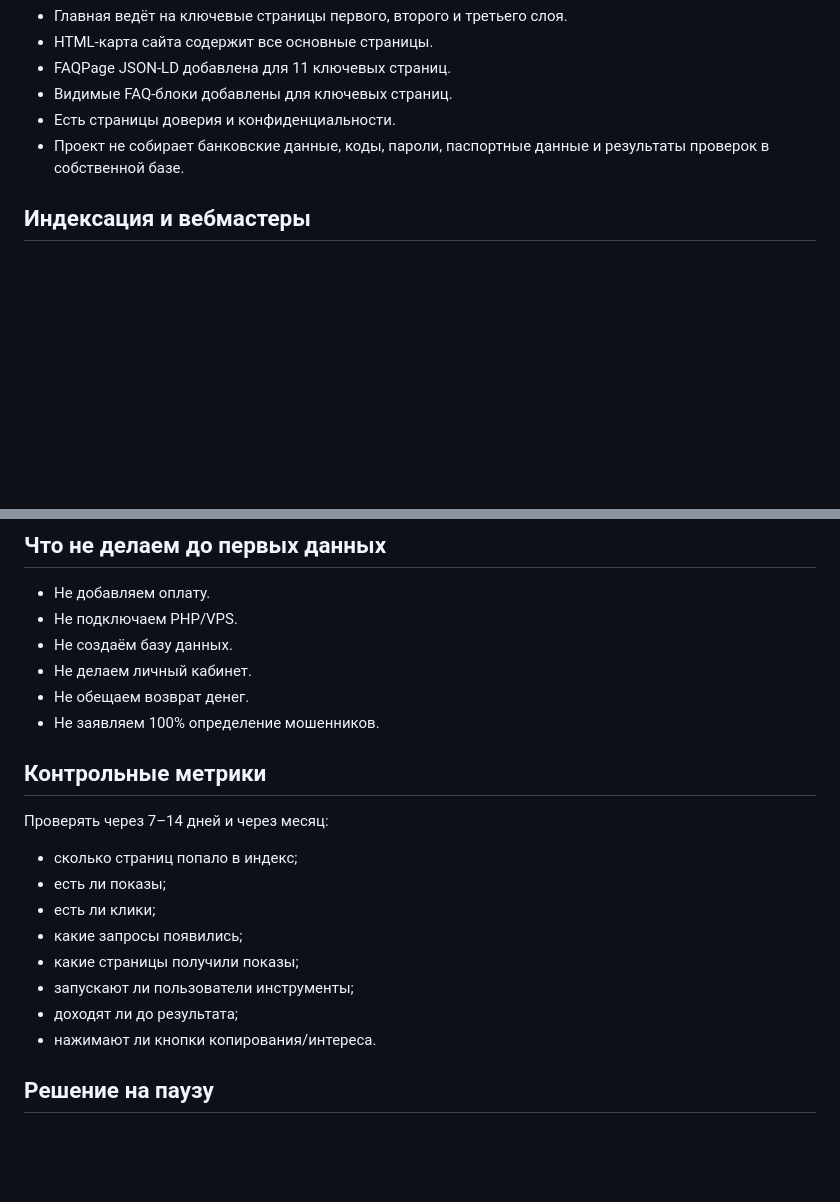
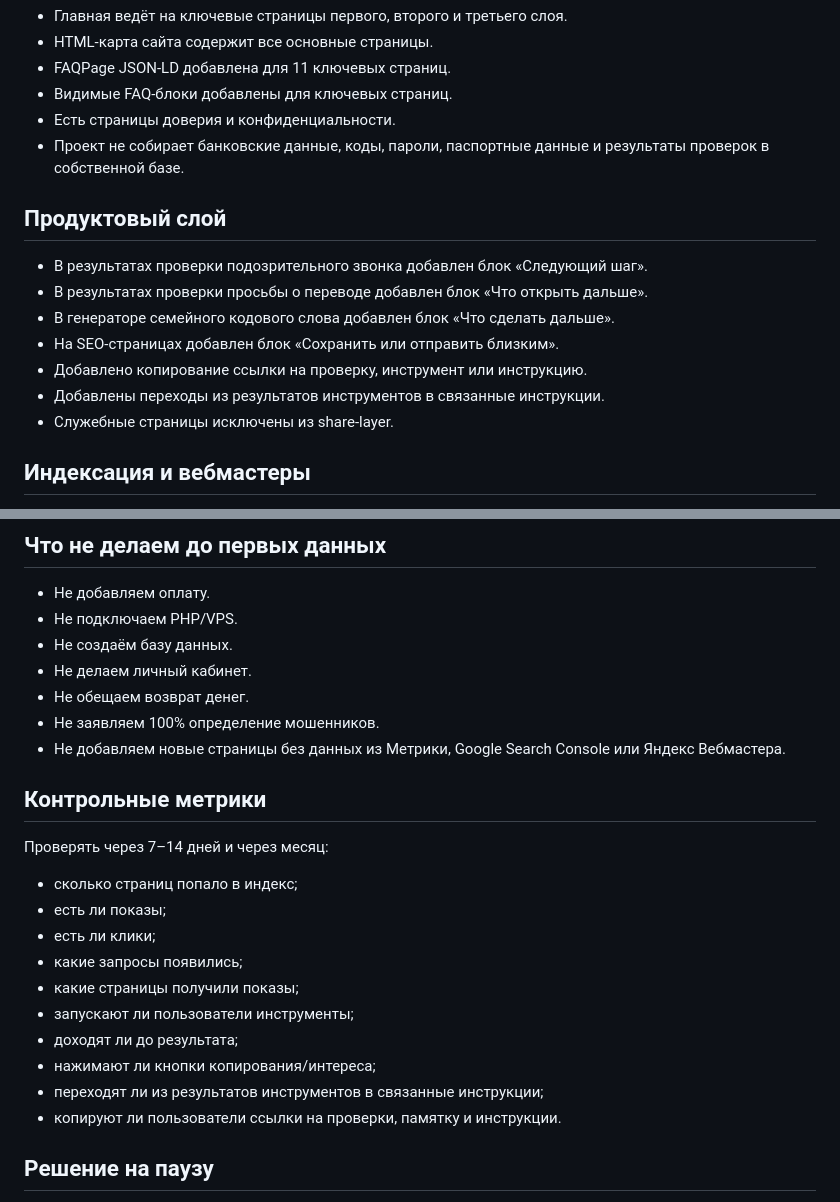
Before and after one commit to DexHTML/check-before-action, a Markdown page: docs/LAUNCH_SNAPSHOT_2026-07-06.md, 2 parts joined by grey strips. Rendered like a GitHub page; blank space fills up the shorter version.

Commit message:
Update launch snapshot with product and share layers

```diff
--- a/docs/LAUNCH_SNAPSHOT_2026-07-06.md
+++ b/docs/LAUNCH_SNAPSHOT_2026-07-06.md
@@ -80,6 +80,16 @@ URL:
 - Есть страницы доверия и конфиденциальности.
 - Проект не собирает банковские данные, коды, пароли, паспортные данные и результаты проверок в собственной базе.
 
+## Продуктовый слой
+
+- В результатах проверки подозрительного звонка добавлен блок «Следующий шаг».
+- В результатах проверки просьбы о переводе добавлен блок «Что открыть дальше».
+- В генераторе семейного кодового слова добавлен блок «Что сделать дальше».
+- На SEO-страницах добавлен блок «Сохранить или отправить близким».
+- Добавлено копирование ссылки на проверку, инструмент или инструкцию.
+- Добавлены переходы из результатов инструментов в связанные инструкции.
+- Служебные страницы исключены из share-layer.
+
 ## Индексация и вебмастеры
 
 - Яндекс Вебмастер подключён.
@@ -97,6 +107,7 @@ URL:
 - Не делаем личный кабинет.
 - Не обещаем возврат денег.
 - Не заявляем 100% определение мошенников.
+- Не добавляем новые страницы без данных из Метрики, Google Search Console или Яндекс Вебмастера.
 
 ## Контрольные метрики
 
@@ -109,7 +120,9 @@ URL:
 - какие страницы получили показы;
 - запускают ли пользователи инструменты;
 - доходят ли до результата;
-- нажимают ли кнопки копирования/интереса.
+- нажимают ли кнопки копирования/интереса;
+- переходят ли из результатов инструментов в связанные инструкции;
+- копируют ли пользователи ссылки на проверки, памятку и инструкции.
 
 ## Решение на паузу
 
```
